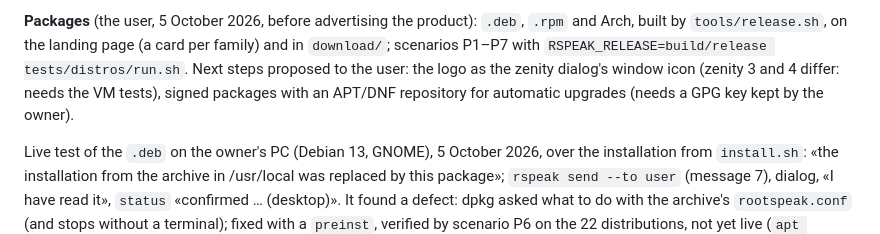
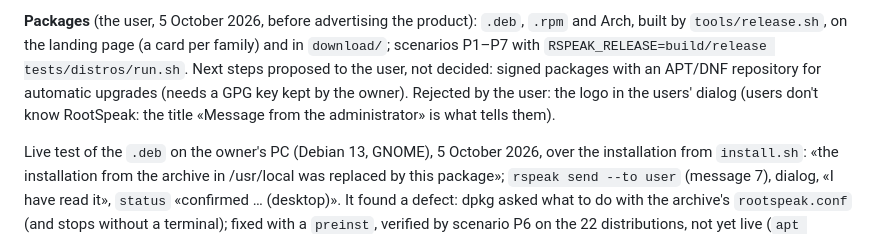
Before and after one commit to nic-fio/ROOTSPEAK, a Markdown page: CLAUDE.md, the part around the change. Rendered like a GitHub page.

Commit message:
No logo in the users' dialog: users don't know RootSpeak
Co-Authored-By: Claude Opus 5.5 (1M context) <noreply@anthropic.com>

```diff
--- a/CLAUDE.md
+++ b/CLAUDE.md
@@ -258,9 +258,10 @@ subdomains). Version 1.0 comes later.
 `.deb`, `.rpm` and Arch, built by `tools/release.sh`, on the landing page
 (a card per family) and in `download/`; scenarios P1–P7 with
 `RSPEAK_RELEASE=build/release tests/distros/run.sh`. Next steps proposed to
-the user: the logo as the zenity dialog's window icon (zenity 3 and 4 differ:
-needs the VM tests), signed packages with an APT/DNF repository for automatic
-upgrades (needs a GPG key kept by the owner).
+the user, not decided: signed packages with an APT/DNF repository for
+automatic upgrades (needs a GPG key kept by the owner). Rejected by the user:
+the logo in the users' dialog (users don't know RootSpeak: the title «Message
+from the administrator» is what tells them).
 
 Live test of the `.deb` on the owner's PC (Debian 13, GNOME), 5 October 2026,
 over the installation from `install.sh`: «the installation from the archive in
```
Also changed, not shown: docs/decisions-and-history.md (+1 -1 lines).
